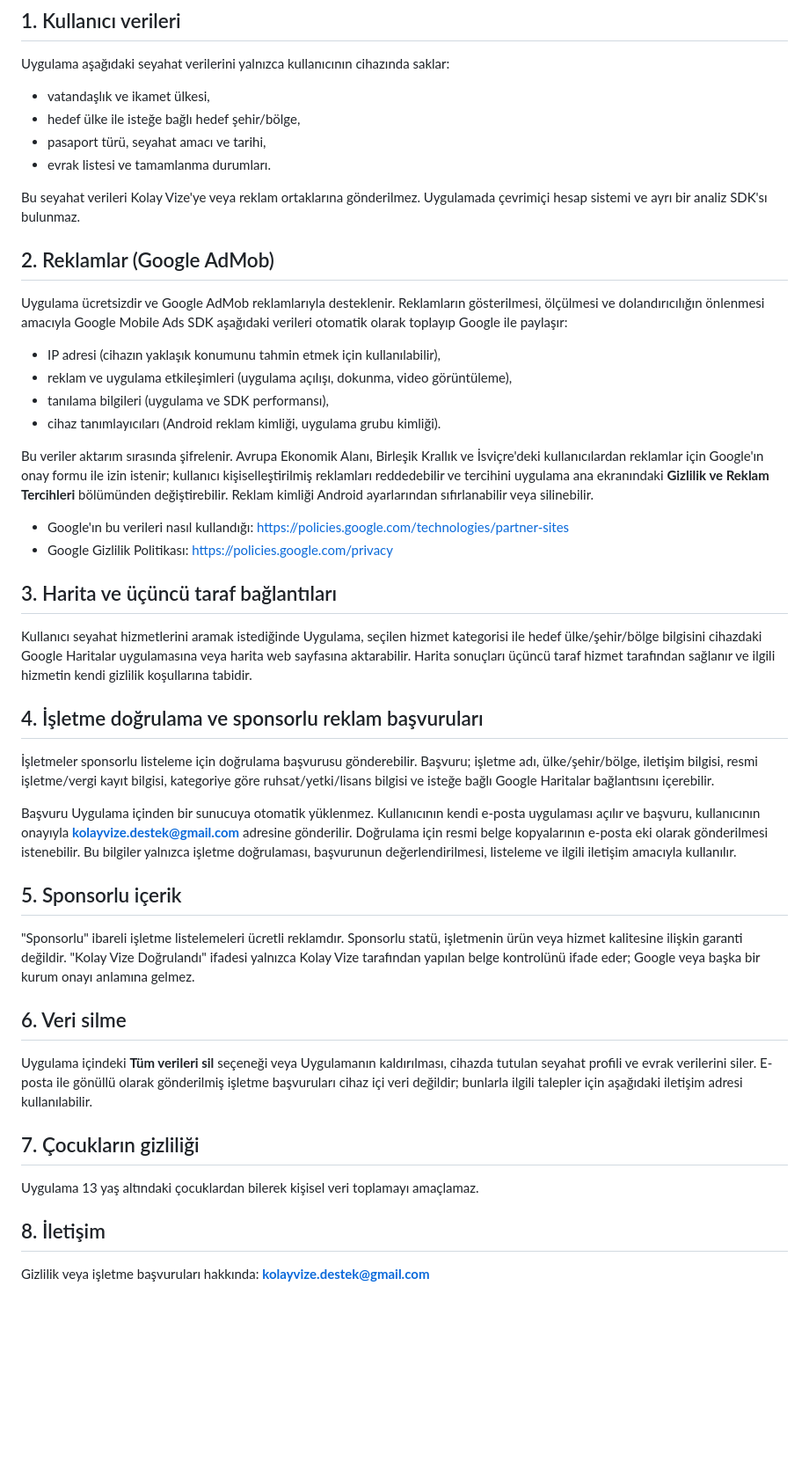
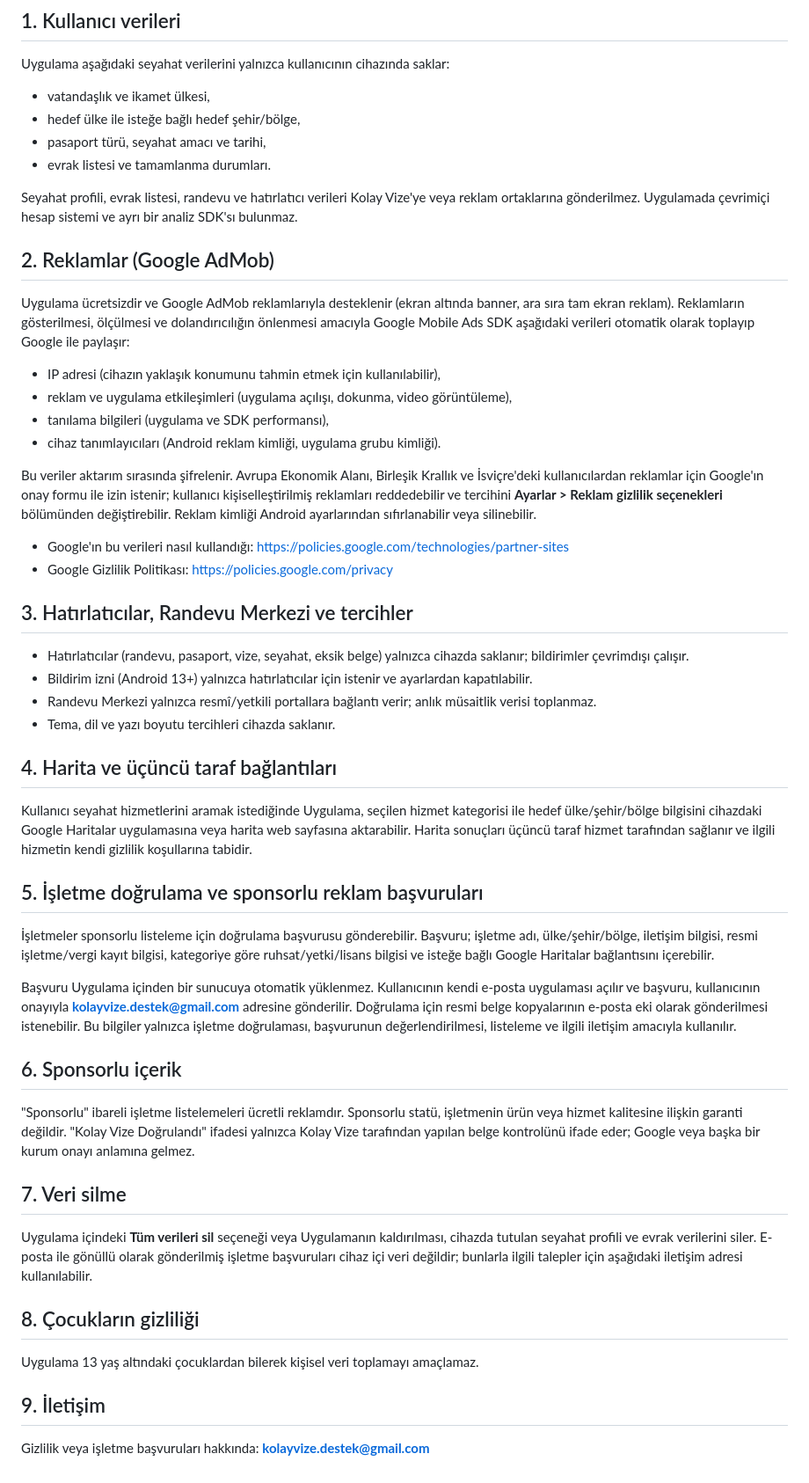
Before and after one commit to derdihanmusic-max/kolay-vize-privacy, a Markdown page: index.md, the part around the change. Shown at 88% size. Drawn GitHub-style; blank space fills up the shorter version.

Commit message:
Kolay Vize gizlilik: 1.5 hatırlatıcı/bildirim bölümü, reklam tercihi Ayarlar'da
Co-Authored-By: Claude Opus 5.5 <noreply@anthropic.com>
Claude-Session: https://claude.ai/code/session_01NF4gdqmyZP42P7n8ewmnre

```diff
--- a/index.md
+++ b/index.md
@@ -13,44 +13,51 @@ Uygulama aşağıdaki seyahat verilerini yalnızca kullanıcının cihazında sa
 - pasaport türü, seyahat amacı ve tarihi,
 - evrak listesi ve tamamlanma durumları.
 
-Bu seyahat verileri Kolay Vize'ye veya reklam ortaklarına gönderilmez. Uygulamada çevrimiçi hesap sistemi ve ayrı bir analiz SDK'sı bulunmaz.
+Seyahat profili, evrak listesi, randevu ve hatırlatıcı verileri Kolay Vize'ye veya reklam ortaklarına gönderilmez. Uygulamada çevrimiçi hesap sistemi ve ayrı bir analiz SDK'sı bulunmaz.
 
 ## 2. Reklamlar (Google AdMob)
 
-Uygulama ücretsizdir ve Google AdMob reklamlarıyla desteklenir. Reklamların gösterilmesi, ölçülmesi ve dolandırıcılığın önlenmesi amacıyla Google Mobile Ads SDK aşağıdaki verileri otomatik olarak toplayıp Google ile paylaşır:
+Uygulama ücretsizdir ve Google AdMob reklamlarıyla desteklenir (ekran altında banner, ara sıra tam ekran reklam). Reklamların gösterilmesi, ölçülmesi ve dolandırıcılığın önlenmesi amacıyla Google Mobile Ads SDK aşağıdaki verileri otomatik olarak toplayıp Google ile paylaşır:
 
 - IP adresi (cihazın yaklaşık konumunu tahmin etmek için kullanılabilir),
 - reklam ve uygulama etkileşimleri (uygulama açılışı, dokunma, video görüntüleme),
 - tanılama bilgileri (uygulama ve SDK performansı),
 - cihaz tanımlayıcıları (Android reklam kimliği, uygulama grubu kimliği).
 
-Bu veriler aktarım sırasında şifrelenir. Avrupa Ekonomik Alanı, Birleşik Krallık ve İsviçre'deki kullanıcılardan reklamlar için Google'ın onay formu ile izin istenir; kullanıcı kişiselleştirilmiş reklamları reddedebilir ve tercihini uygulama ana ekranındaki **Gizlilik ve Reklam Tercihleri** bölümünden değiştirebilir. Reklam kimliği Android ayarlarından sıfırlanabilir veya silinebilir.
+Bu veriler aktarım sırasında şifrelenir. Avrupa Ekonomik Alanı, Birleşik Krallık ve İsviçre'deki kullanıcılardan reklamlar için Google'ın onay formu ile izin istenir; kullanıcı kişiselleştirilmiş reklamları reddedebilir ve tercihini **Ayarlar > Reklam gizlilik seçenekleri** bölümünden değiştirebilir. Reklam kimliği Android ayarlarından sıfırlanabilir veya silinebilir.
 
 - Google'ın bu verileri nasıl kullandığı: <https://policies.google.com/technologies/partner-sites>
 - Google Gizlilik Politikası: <https://policies.google.com/privacy>
 
-## 3. Harita ve üçüncü taraf bağlantıları
+## 3. Hatırlatıcılar, Randevu Merkezi ve tercihler
+
+- Hatırlatıcılar (randevu, pasaport, vize, seyahat, eksik belge) yalnızca cihazda saklanır; bildirimler çevrimdışı çalışır.
+- Bildirim izni (Android 13+) yalnızca hatırlatıcılar için istenir ve ayarlardan kapatılabilir.
+- Randevu Merkezi yalnızca resmî/yetkili portallara bağlantı verir; anlık müsaitlik verisi toplanmaz.
+- Tema, dil ve yazı boyutu tercihleri cihazda saklanır.
+
+## 4. Harita ve üçüncü taraf bağlantıları
 
 Kullanıcı seyahat hizmetlerini aramak istediğinde Uygulama, seçilen hizmet kategorisi ile hedef ülke/şehir/bölge bilgisini cihazdaki Google Haritalar uygulamasına veya harita web sayfasına aktarabilir. Harita sonuçları üçüncü taraf hizmet tarafından sağlanır ve ilgili hizmetin kendi gizlilik koşullarına tabidir.
 
-## 4. İşletme doğrulama ve sponsorlu reklam başvuruları
+## 5. İşletme doğrulama ve sponsorlu reklam başvuruları
 
 İşletmeler sponsorlu listeleme için doğrulama başvurusu gönderebilir. Başvuru; işletme adı, ülke/şehir/bölge, iletişim bilgisi, resmi işletme/vergi kayıt bilgisi, kategoriye göre ruhsat/yetki/lisans bilgisi ve isteğe bağlı Google Haritalar bağlantısını içerebilir.
 
 Başvuru Uygulama içinden bir sunucuya otomatik yüklenmez. Kullanıcının kendi e-posta uygulaması açılır ve başvuru, kullanıcının onayıyla **kolayvize.destek@gmail.com** adresine gönderilir. Doğrulama için resmi belge kopyalarının e-posta eki olarak gönderilmesi istenebilir. Bu bilgiler yalnızca işletme doğrulaması, başvurunun değerlendirilmesi, listeleme ve ilgili iletişim amacıyla kullanılır.
 
-## 5. Sponsorlu içerik
+## 6. Sponsorlu içerik
 
 "Sponsorlu" ibareli işletme listelemeleri ücretli reklamdır. Sponsorlu statü, işletmenin ürün veya hizmet kalitesine ilişkin garanti değildir. "Kolay Vize Doğrulandı" ifadesi yalnızca Kolay Vize tarafından yapılan belge kontrolünü ifade eder; Google veya başka bir kurum onayı anlamına gelmez.
 
-## 6. Veri silme
+## 7. Veri silme
 
 Uygulama içindeki **Tüm verileri sil** seçeneği veya Uygulamanın kaldırılması, cihazda tutulan seyahat profili ve evrak verilerini siler. E-posta ile gönüllü olarak gönderilmiş işletme başvuruları cihaz içi veri değildir; bunlarla ilgili talepler için aşağıdaki iletişim adresi kullanılabilir.
 
-## 7. Çocukların gizliliği
+## 8. Çocukların gizliliği
 
 Uygulama 13 yaş altındaki çocuklardan bilerek kişisel veri toplamayı amaçlamaz.
 
-## 8. İletişim
+## 9. İletişim
 
 Gizlilik veya işletme başvuruları hakkında: **kolayvize.destek@gmail.com**
```
